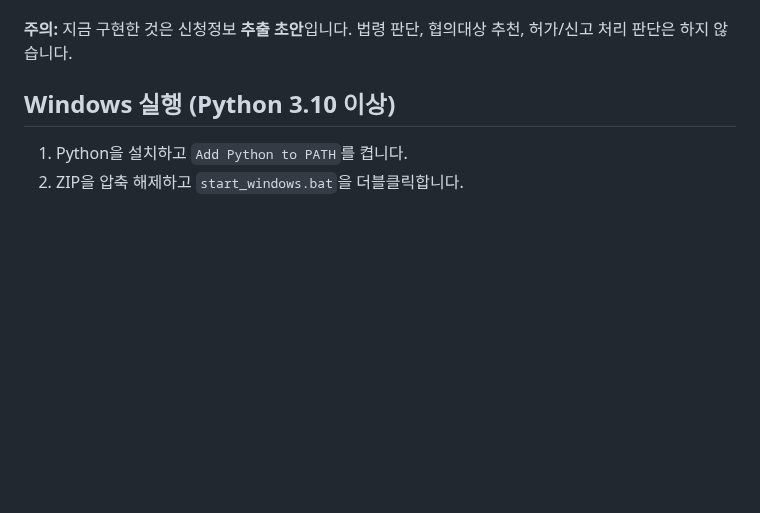
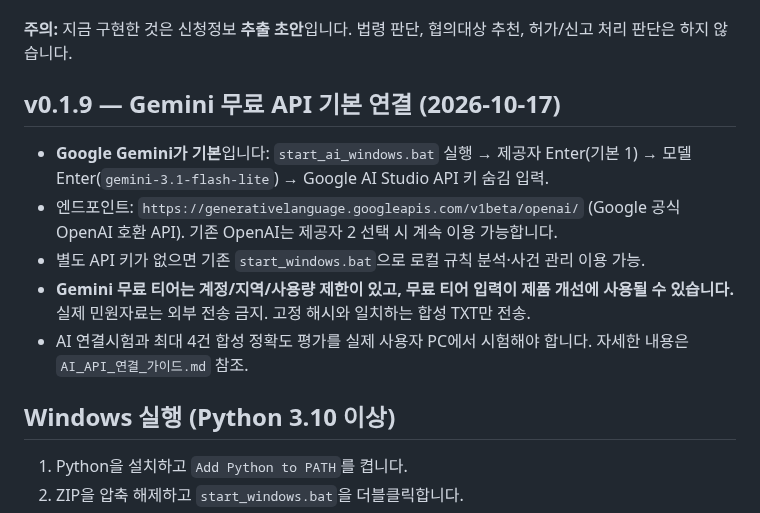
Before and after one commit to smile7962/building-permit-review-agent, a Markdown page: README.md, the part around the change. Rendered like a GitHub page; blank space fills up the shorter version.

Commit message:
Document Gemini as default; free-tier and privacy constraints

```diff
--- a/README.md
+++ b/README.md
@@ -17,6 +17,14 @@
 - [ ] 법령 체크리스트, 협의부서, 협의·보완·재협의, 검토조서·공문 (Phase 2~)
 
 **주의:** 지금 구현한 것은 신청정보 **추출 초안**입니다. 법령 판단, 협의대상 추천, 허가/신고 처리 판단은 하지 않습니다.
+
+## v0.1.9 — Gemini 무료 API 기본 연결 (2026-10-17)
+
+- **Google Gemini가 기본**입니다: `start_ai_windows.bat` 실행 → 제공자 Enter(기본 1) → 모델 Enter(`gemini-3.1-flash-lite`) → Google AI Studio API 키 숨김 입력.
+- 엔드포인트: `https://generativelanguage.googleapis.com/v1beta/openai/` (Google 공식 OpenAI 호환 API). 기존 OpenAI는 제공자 2 선택 시 계속 이용 가능합니다.
+- 별도 API 키가 없으면 기존 `start_windows.bat`으로 로컬 규칙 분석·사건 관리 이용 가능.
+- **Gemini 무료 티어는 계정/지역/사용량 제한이 있고, 무료 티어 입력이 제품 개선에 사용될 수 있습니다.** 실제 민원자료는 외부 전송 금지. 고정 해시와 일치하는 합성 TXT만 전송.
+- AI 연결시험과 최대 4건 합성 정확도 평가를 실제 사용자 PC에서 시험해야 합니다. 자세한 내용은 `AI_API_연결_가이드.md` 참조.
 
 ## Windows 실행 (Python 3.10 이상)
 
```
